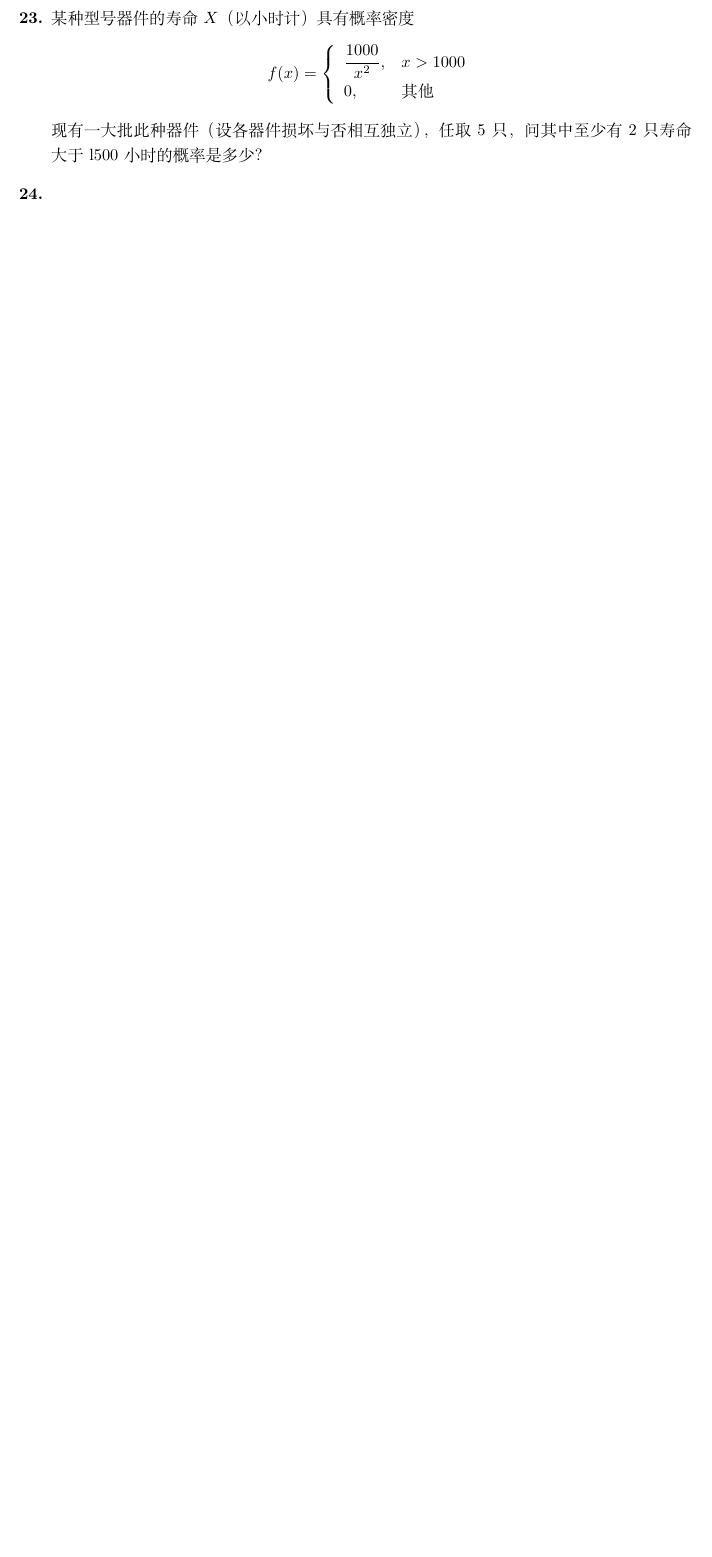
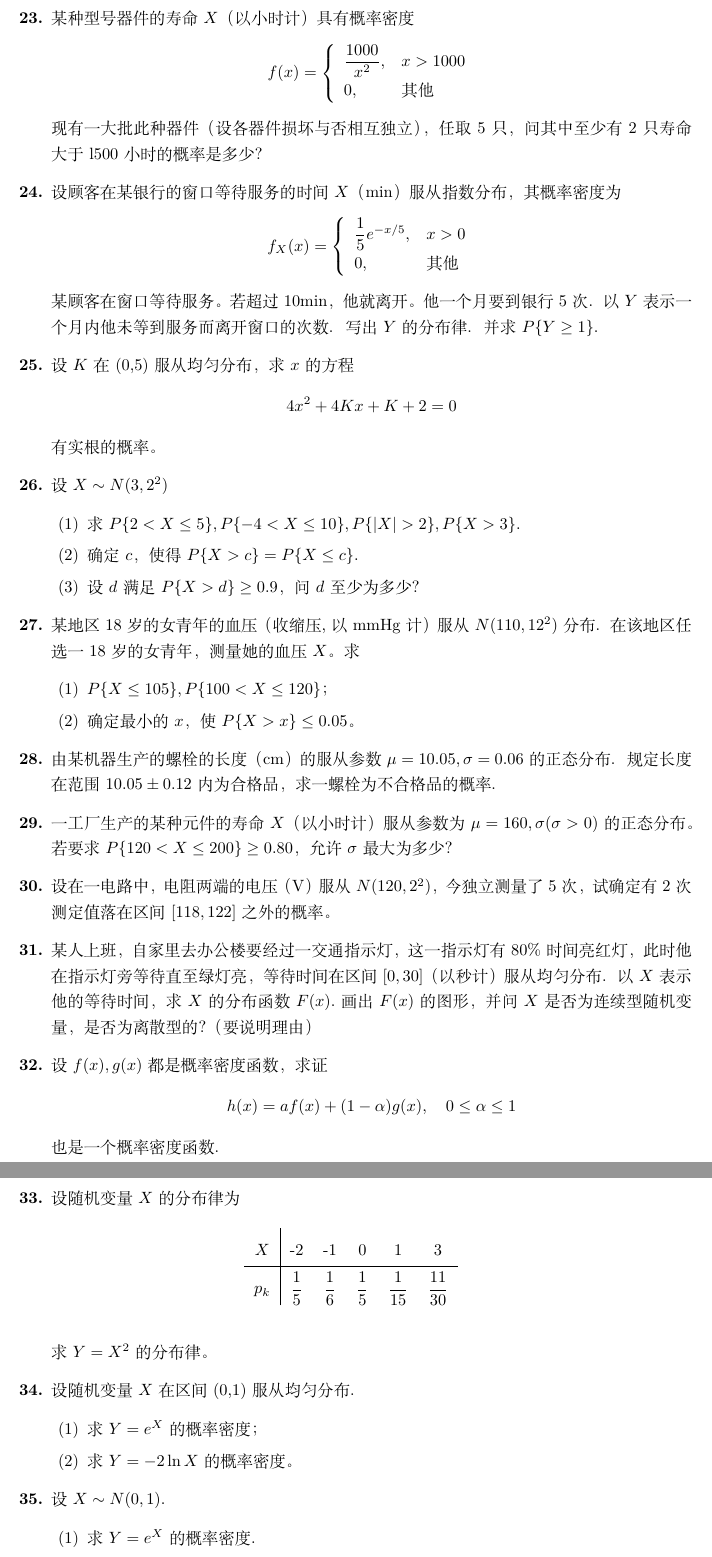
Before and after one commit to VohsiLiu/Probability-Problems, a LaTeX document (chapter2/chapter2.tex): part of page 4 of 4 before the commit and two parts of pages 4 and 5 of 5 after it, the two joined at a grey line, cut so that both start at the same text, the shorter picture padded with empty space. Compiled offline with XeLaTeX.

Commit message:
chapter 2

```diff
--- a/chapter2/chapter2.tex
+++ b/chapter2/chapter2.tex
@@ -243,4 +232,84 @@
     l500小时的概率是多少？
 
 
-    \item
+    \item 设顾客在某银行的窗口等待服务的时间$X$（min）服从指数分布，其概率密度为
+    $$f_X(x)=\left\{
+        \begin{array}{ll}
+            \dfrac{1}{5}e^{-x/5}, & x>0\\
+            0, & \mbox{其他}
+        \end{array}
+    \right.$$
+    某顾客在窗口等待服务。若超过10min，他就离开。他一个月要到银行5次．以$Y$表示一个月
+    内他未等到服务而离开窗口的次数．写出$Y$的分布律．并求$P\{Y\geq 1\}$.
+
+
+    \item 设$K$在(0,5)服从均匀分布，求$x$的方程
+    $$4x^2+4Kx+K+2=0$$
+    有实根的概率。
+
+
+    \item 设$X\sim N(3,2^2)$
+    \begin{enumerate}
+        \item 求$P\{2<X\leq 5\},P\{-4<X\leq 10\},P\{|X|>2\},P\{X>3\}$.
+        \item 确定$c$，使得$P\{X>c\}=P\{X\leq c\}$.
+        \item 设$d$满足$P\{X>d\}\geq 0.9$，问$d$至少为多少？
+    \end{enumerate}
+
+
+    \item 某地区18岁的女青年的血压（收缩压,以mmHg计）服从$N(110,12^2)$分布．在该地
+    区任选一18岁的女青年，测量她的血压$X$。求
+    \begin{enumerate}
+        \item $P\{X\leq 105\},P\{100<X\leq 120\}$；
+        \item 确定最小的$x$，使$P\{X>x\}\leq 0.05$。
+    \end{enumerate}
+
+
+    \item 由某机器生产的螺栓的长度（cm）的服从参数$\mu=10.05,\sigma=0.06$的正态分布．规定长度
+    在范围$10.05\pm 0.12$内为合格品，求一螺栓为不合格品的概率．
+
+
+    \item 一工厂生产的某种元件的寿命$X$（以小时计）服从参数为$\mu=160,\sigma(\sigma >0)$的正态分
+    布。若要求$P\{120<X\leq 200\}\geq 0.80$，允许$\sigma$最大为多少？
+
+
+
+    \item 设在一电路中，电阻两端的电压（V）服从$N(120,2^2)$，今独立测量了5次，试确定有2
+    次测定值落在区间$[118,122]$之外的概率。
+
+
+    \item 某人上班，自家里去办公楼要经过一交通指示灯，这一指示灯有80\%时间亮红灯，此
+    时他在指示灯旁等待直至绿灯亮，等待时间在区间$[0,30]$（以秒计）服从均匀分布．以$X$表示
+    他的等待时间，求$X$的分布函数$F(x)$.画出$F(x)$的图形，并问$X$是否为连续型随机变量，是
+    否为离散型的？（要说明理由）
+
+
+    \item 设$f(x),g(x)$都是概率密度函数，求证
+    $$h(x)=af(x)+(1-\alpha)g(x),\quad 0\leq \alpha \leq 1$$
+    也是一个概率密度函数．
+
+
+    \item 设随机变量$X$的分布律为
+    \renewcommand{\arraystretch}{1.5}
+    \begin{table}[H]\centering
+        \begin{tabular}{c|ccccc}
+
+            $X$   & -2            & -1            & 0             & 1              & 3               \\ \hline
+        $p_k$ & $\displaystyle{\frac{1}{5}}$ & $\displaystyle{\frac{1}{6}}$ & $\displaystyle{\frac{1}{5}}$ & $\displaystyle{\frac{1}{15}}$ & $\displaystyle{\frac{11}{30}}$
+        \end{tabular}
+    \end{table}
+
+
+    求$Y=X^2$的分布律。
+
+
+    \item 设随机变量$X$在区间(0,1)服从均匀分布．
+    \begin{enumerate}
+        \item 求$Y=e^X$的概率密度；
+        \item 求$Y=-2\ln X$的概率密度。
+    \end{enumerate}
+
+
+    \item 设$X\sim N(0,1)$.
+    \begin{enumerate}
+        \item 求$Y=e^X$的概率密度.
+        \item 求$Y=2X^2+1$的概率密度.
```
Also changed, not shown: chapter2/chapter2.pdf, chapter2/chapter2.tex (53 more changed lines), 3 other files.
